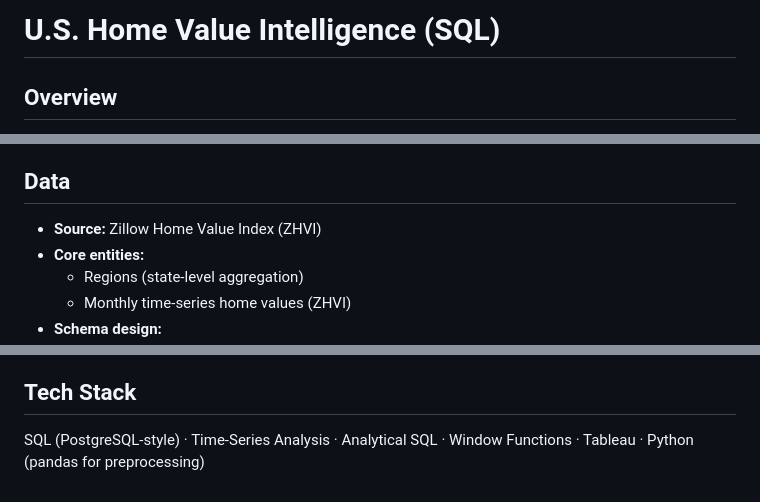
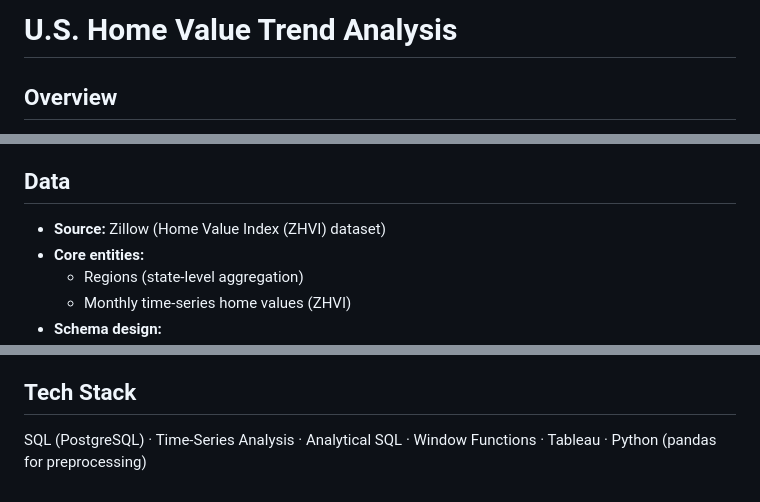
Before and after one commit to richardhluc/data-science-portfolio, a Markdown page: us-home-value-trend-analysis/README.md, 3 parts joined by grey strips. Drawn GitHub-style.

Commit message:
Revise README for U.S. Home Value Trend Analysis
Updated project title and refined data source description.

```diff
--- a/us-home-value-trend-analysis/README.md
+++ b/us-home-value-trend-analysis/README.md
@@ -1,4 +1,4 @@
-# U.S. Home Value Intelligence (SQL)
+# U.S. Home Value Trend Analysis
 
 ## Overview
 End-to-end SQL analytics project analyzing U.S. home value trends using Zillow’s Home Value Index (ZHVI). The project transforms raw housing data into a structured time-series model, performs data quality validation, and produces business-ready analytics consumed in Tableau dashboards to support market analysis, valuation, and investment decision-making.
@@ -11,7 +11,7 @@ End-to-end SQL analytics project analyzing U.S. home value trends using Zillow
 - What regions show sustained momentum through positive growth streaks?
 
 ## Data
-- **Source:** Zillow Home Value Index (ZHVI)
+- **Source:** Zillow (Home Value Index (ZHVI) dataset)
 - **Core entities:**
   - Regions (state-level aggregation)
   - Monthly time-series home values (ZHVI)
@@ -57,4 +57,4 @@ End-to-end SQL analytics project analyzing U.S. home value trends using Zillow
   - Post-Crisis Recovery Analysis
 
 ## Tech Stack
-SQL (PostgreSQL-style) · Time-Series Analysis · Analytical SQL · Window Functions · Tableau · Python (pandas for preprocessing)
+SQL (PostgreSQL) · Time-Series Analysis · Analytical SQL · Window Functions · Tableau · Python (pandas for preprocessing)
```
